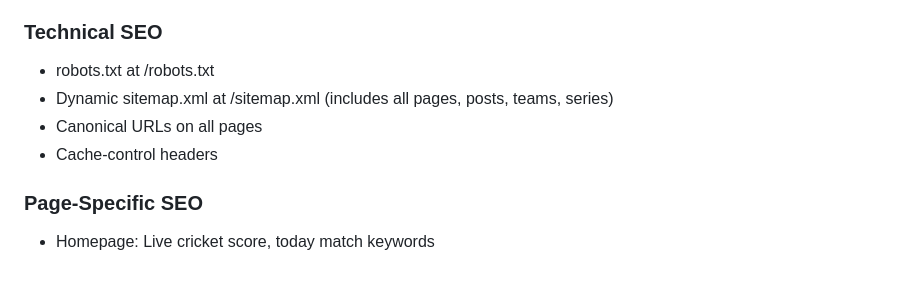
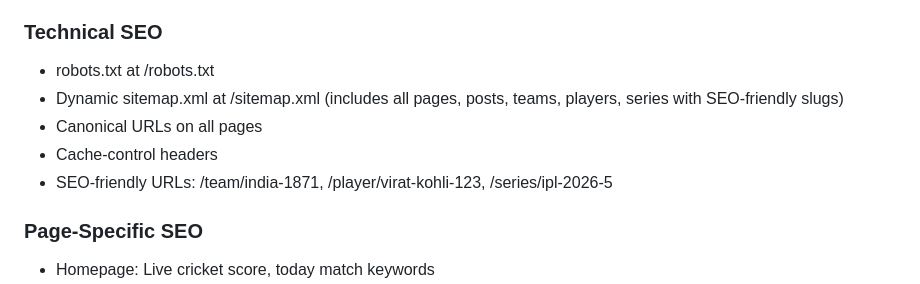
Before and after one commit to codinghunt24/Cricket-Hub, a Markdown page: replit.md, the part around the change. Rendered like a GitHub page.

Commit message:
Update technical SEO to include player slugs and SEO-friendly URLs
Update replit.md to reflect the sitemap including all players with SEO-friendly slugs and provide examples of the new URL format for teams, players, and series.

Replit-Commit-Author: Agent
Replit-Commit-Session-Id: a806fcb6-b4fd-428f-a640-1884e96474a0
Replit-Commit-Checkpoint-Type: full_checkpoint
Replit-Commit-Event-Id: 7efbf8a0-7732-472f-ac9d-9bb48037749c
Replit-Commit-Screenshot-Url: https://storage.googleapis.com/screenshot-production-us-central1/a7f3b72c-cf14-4385-a365-bfcef702b8a4/a806fcb6-b4fd-428f-a640-1884e96474a0/yI7GxfY
Replit-Helium-Checkpoint-Created: true

```diff
--- a/replit.md
+++ b/replit.md
@@ -32,9 +32,10 @@ Based on Cricbuzz's SEO strategy (335M monthly traffic, 432K keywords):
 
 ### Technical SEO
 - robots.txt at /robots.txt
-- Dynamic sitemap.xml at /sitemap.xml (includes all pages, posts, teams, series)
+- Dynamic sitemap.xml at /sitemap.xml (includes all pages, posts, teams, players, series with SEO-friendly slugs)
 - Canonical URLs on all pages
 - Cache-control headers
+- SEO-friendly URLs: /team/india-1871, /player/virat-kohli-123, /series/ipl-2026-5
 
 ### Page-Specific SEO
 - Homepage: Live cricket score, today match keywords
```
